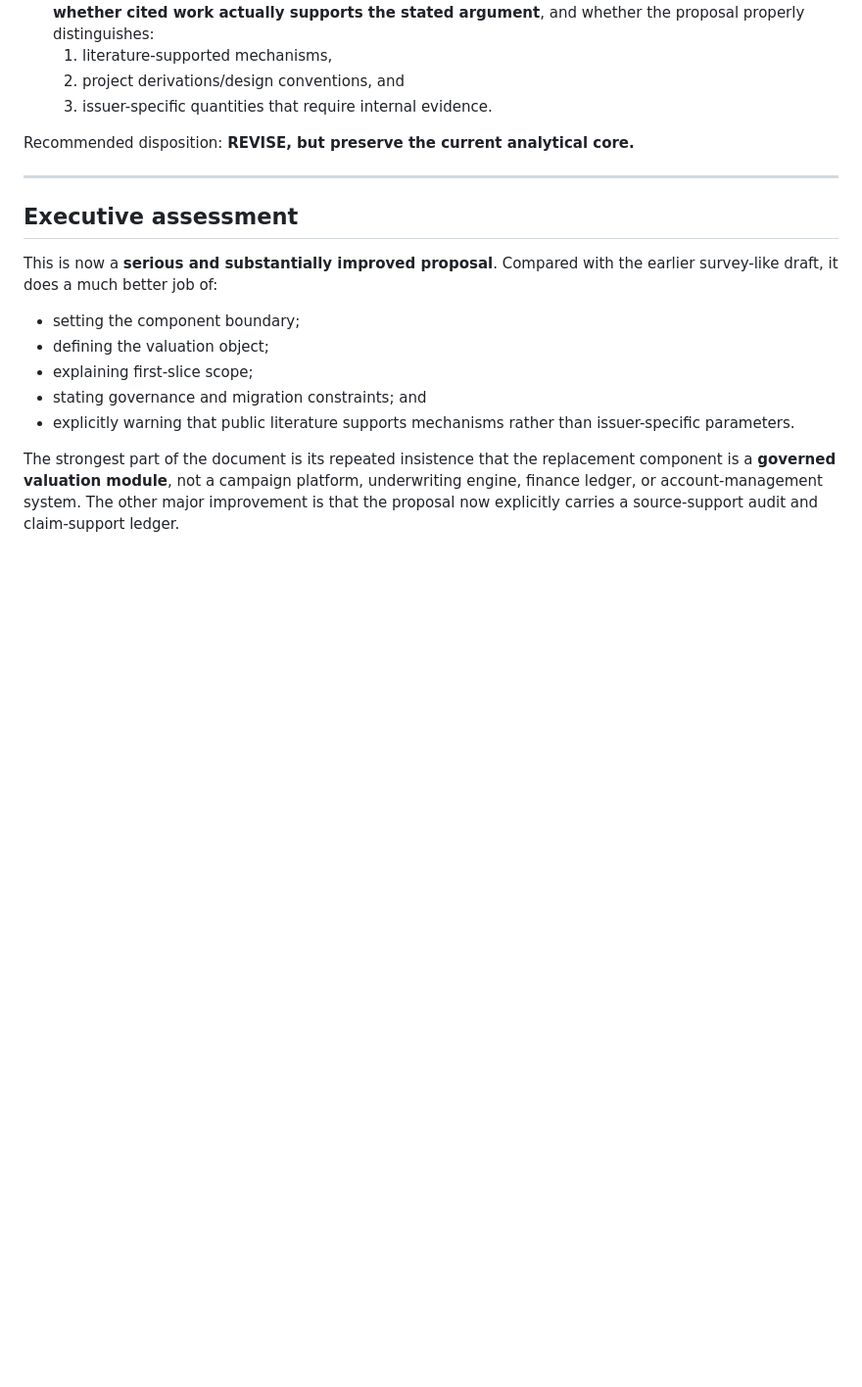
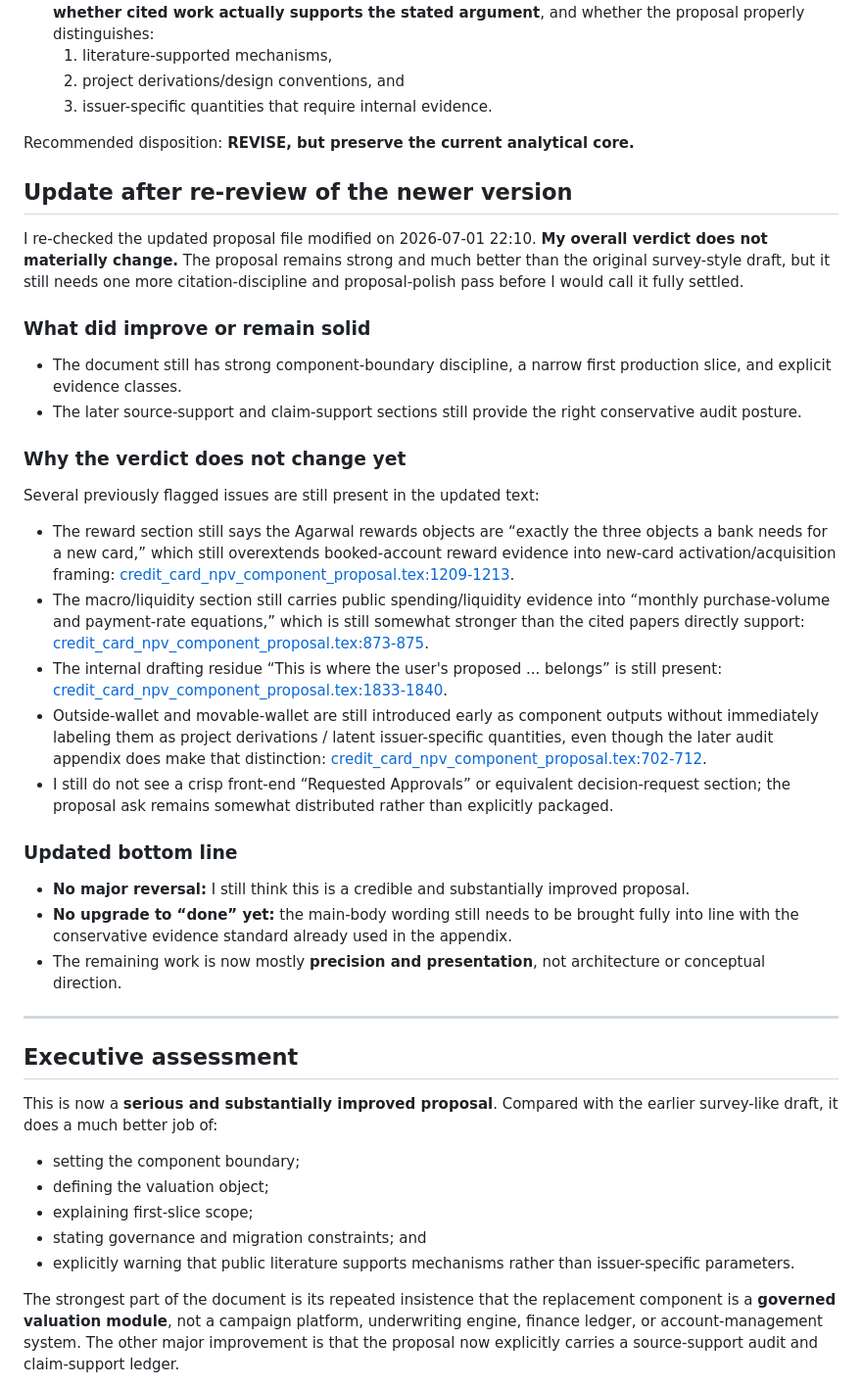
Before and after one commit to chakkeiwong/MathDevMCP, a Markdown page: docs/plans/credit-card-npv-component-proposal-citation-audit-2026-07-01.md, the part around the change. Shown at 98% size. Drawn GitHub-style; blank space fills up the shorter version.

Commit message:
Update credit card NPV citation audit

```diff
--- a/docs/plans/credit-card-npv-component-proposal-citation-audit-2026-07-01.md
+++ b/docs/plans/credit-card-npv-component-proposal-citation-audit-2026-07-01.md
@@ -12,6 +12,27 @@ Purpose:
   3. issuer-specific quantities that require internal evidence.
 
 Recommended disposition: **REVISE, but preserve the current analytical core.**
+
+## Update after re-review of the newer version
+
+I re-checked the updated proposal file modified on 2026-07-01 22:10. **My overall verdict does not materially change.** The proposal remains strong and much better than the original survey-style draft, but it still needs one more citation-discipline and proposal-polish pass before I would call it fully settled.
+
+### What did improve or remain solid
+- The document still has strong component-boundary discipline, a narrow first production slice, and explicit evidence classes.
+- The later source-support and claim-support sections still provide the right conservative audit posture.
+
+### Why the verdict does not change yet
+Several previously flagged issues are still present in the updated text:
+- The reward section still says the Agarwal rewards objects are “exactly the three objects a bank needs for a new card,” which still overextends booked-account reward evidence into new-card activation/acquisition framing: [credit_card_npv_component_proposal.tex:1209-1213](../credit-card-npv-component-proposal/credit_card_npv_component_proposal.tex#L1209-L1213).
+- The macro/liquidity section still carries public spending/liquidity evidence into “monthly purchase-volume and payment-rate equations,” which is still somewhat stronger than the cited papers directly support: [credit_card_npv_component_proposal.tex:873-875](../credit-card-npv-component-proposal/credit_card_npv_component_proposal.tex#L873-L875).
+- The internal drafting residue “This is where the user's proposed ... belongs” is still present: [credit_card_npv_component_proposal.tex:1833-1840](../credit-card-npv-component-proposal/credit_card_npv_component_proposal.tex#L1833-L1840).
+- Outside-wallet and movable-wallet are still introduced early as component outputs without immediately labeling them as project derivations / latent issuer-specific quantities, even though the later audit appendix does make that distinction: [credit_card_npv_component_proposal.tex:702-712](../credit-card-npv-component-proposal/credit_card_npv_component_proposal.tex#L702-L712).
+- I still do not see a crisp front-end “Requested Approvals” or equivalent decision-request section; the proposal ask remains somewhat distributed rather than explicitly packaged.
+
+### Updated bottom line
+- **No major reversal:** I still think this is a credible and substantially improved proposal.
+- **No upgrade to “done” yet:** the main-body wording still needs to be brought fully into line with the conservative evidence standard already used in the appendix.
+- The remaining work is now mostly **precision and presentation**, not architecture or conceptual direction.
 
 ---
 
```
